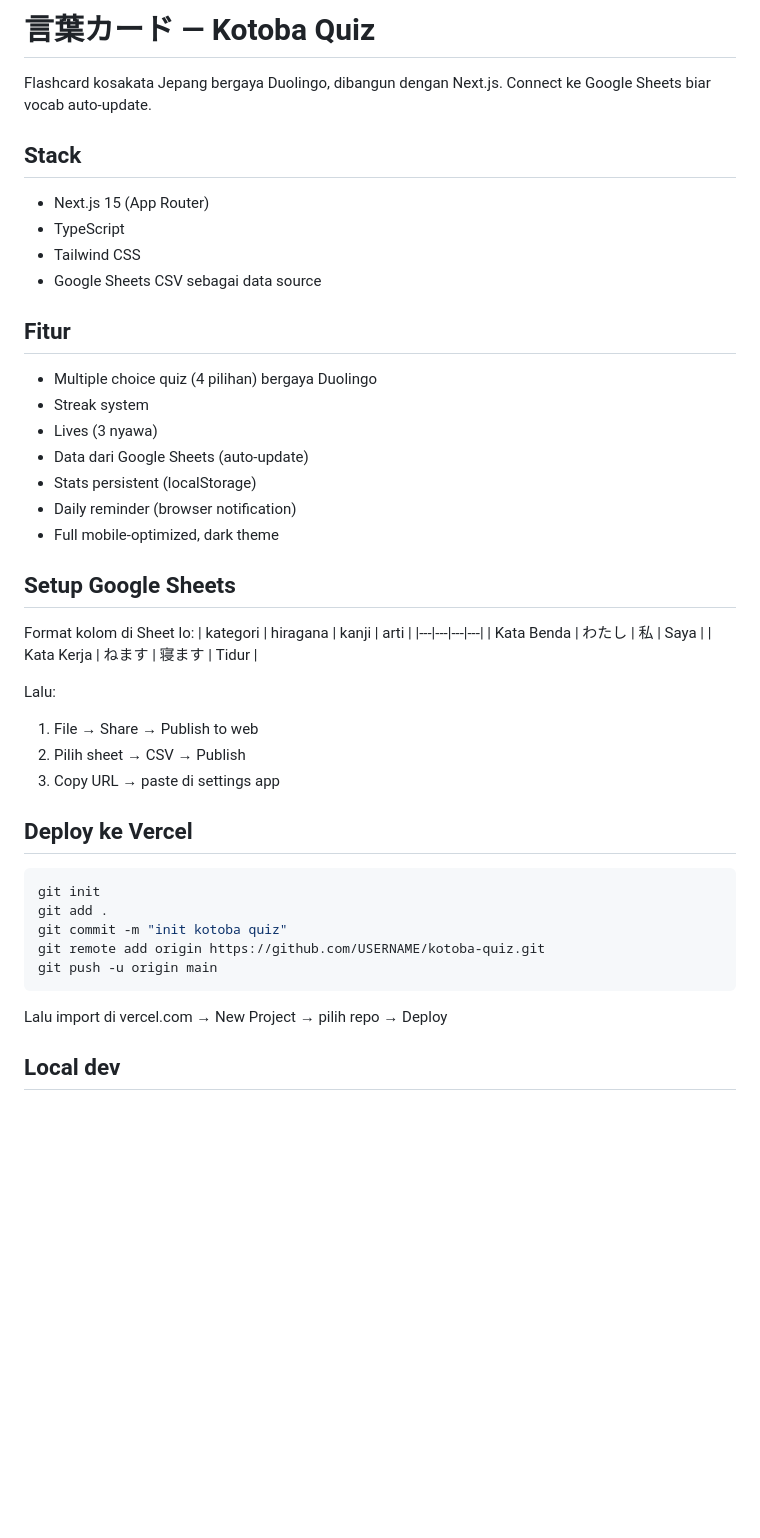
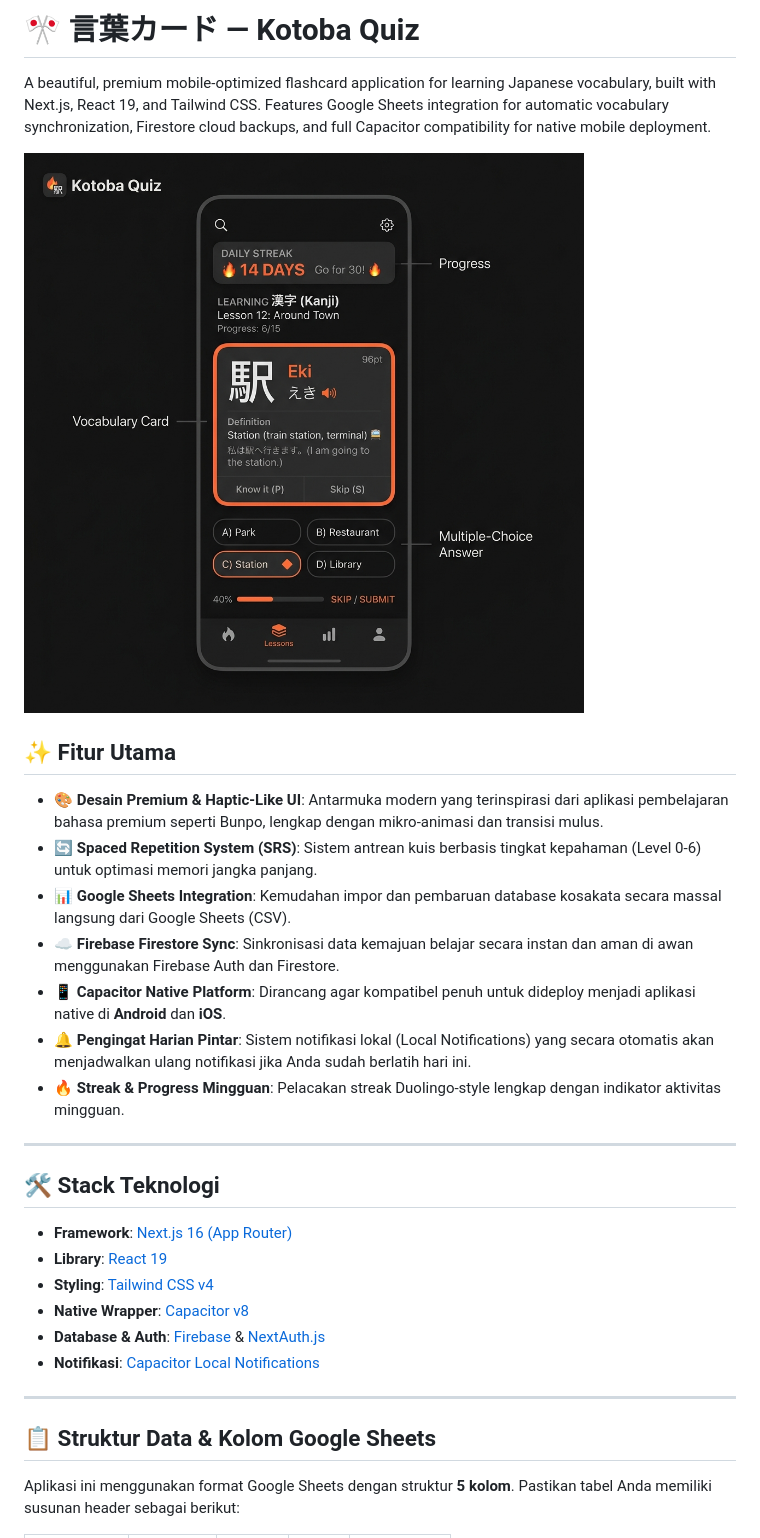
Before and after one commit to sarunk21/kotoba-quiz, a Markdown page: README.md, the part around one of its changes. Drawn GitHub-style; pictures changed too: public/screenshot.png (added); blank space fills up the shorter version.

Commit message:
docs: improve README.md and add application screenshot mockup

````diff
--- a/README.md
+++ b/README.md
@@ -1,46 +1,33 @@
-# 言葉カード — Kotoba Quiz
+# 🎌 言葉カード — Kotoba Quiz
 
-Flashcard kosakata Jepang bergaya Duolingo, dibangun dengan Next.js. Connect ke Google Sheets biar vocab auto-update.
+A beautiful, premium mobile-optimized flashcard application for learning Japanese vocabulary, built with Next.js, React 19, and Tailwind CSS. Features Google Sheets integration for automatic vocabulary synchronization, Firestore cloud backups, and full Capacitor compatibility for native mobile deployment.
 
-## Stack
-- Next.js 15 (App Router)
-- TypeScript
-- Tailwind CSS
-- Google Sheets CSV sebagai data source
+![Kotoba Quiz Screenshot](./public/screenshot.png)
 
-## Fitur
-- Multiple choice quiz (4 pilihan) bergaya Duolingo
-- Streak system
-- Lives (3 nyawa)
-- Data dari Google Sheets (auto-update)
-- Stats persistent (localStorage)
-- Daily reminder (browser notification)
-- Full mobile-optimized, dark theme
+## ✨ Fitur Utama
 
-## Setup Google Sheets
+- **🎨 Desain Premium & Haptic-Like UI**: Antarmuka modern yang terinspirasi dari aplikasi pembelajaran bahasa premium seperti Bunpo, lengkap dengan mikro-animasi dan transisi mulus.
+- **🔄 Spaced Repetition System (SRS)**: Sistem antrean kuis berbasis tingkat kepahaman (Level 0-6) untuk optimasi memori jangka panjang.
+- **📊 Google Sheets Integration**: Kemudahan impor dan pembaruan database kosakata secara massal langsung dari Google Sheets (CSV).
+- **☁️ Firebase Firestore Sync**: Sinkronisasi data kemajuan belajar secara instan dan aman di awan menggunakan Firebase Auth dan Firestore.
+- **📱 Capacitor Native Platform**: Dirancang agar kompatibel penuh untuk dideploy menjadi aplikasi native di **Android** dan **iOS**.
+- **🔔 Pengingat Harian Pintar**: Sistem notifikasi lokal (Local Notifications) yang secara otomatis akan menjadwalkan ulang notifikasi jika Anda sudah berlatih hari ini.
+- **🔥 Streak & Progress Mingguan**: Pelacakan streak Duolingo-style lengkap dengan indikator aktivitas mingguan.
 
-Format kolom di Sheet lo:
-| kategori | hiragana | kanji | arti |
-|---|---|---|---|
-| Kata Benda | わたし | 私 | Saya |
-| Kata Kerja | ねます | 寝ます | Tidur |
+---
 
-Lalu:
-1. File → Share → Publish to web
-2. Pilih sheet → CSV → Publish
-3. Copy URL → paste di settings app
+## 🛠️ Stack Teknologi
 
-## Deploy ke Vercel
+- **Framework**: [Next.js 16 (App Router)](https://nextjs.org/)
+- **Library**: [React 19](https://react.dev/)
+- **Styling**: [Tailwind CSS v4](https://tailwindcss.com/)
+- **Native Wrapper**: [Capacitor v8](https://capacitorjs.com/)
+- **Database & Auth**: [Firebase](https://firebase.google.com/) & [NextAuth.js](https://next-auth.js.org/)
+- **Notifikasi**: [Capacitor Local Notifications](https://capacitorjs.com/docs/apis/local-notifications)
 
-```bash
-git init
-git add .
-git commit -m "init kotoba quiz"
-git remote add origin https://github.com/USERNAME/kotoba-quiz.git
-git push -u origin main
-```
+---
 
-Lalu import di vercel.com → New Project → pilih repo → Deploy
+## 📋 Struktur Data & Kolom Google Sheets
 
-## Local dev
+Aplikasi ini menggunakan format Google Sheets dengan struktur **5 kolom**. Pastikan tabel Anda memiliki susunan header sebagai berikut:
 
````
Also changed, not shown: other parts of README.md (+58 -4 lines).
